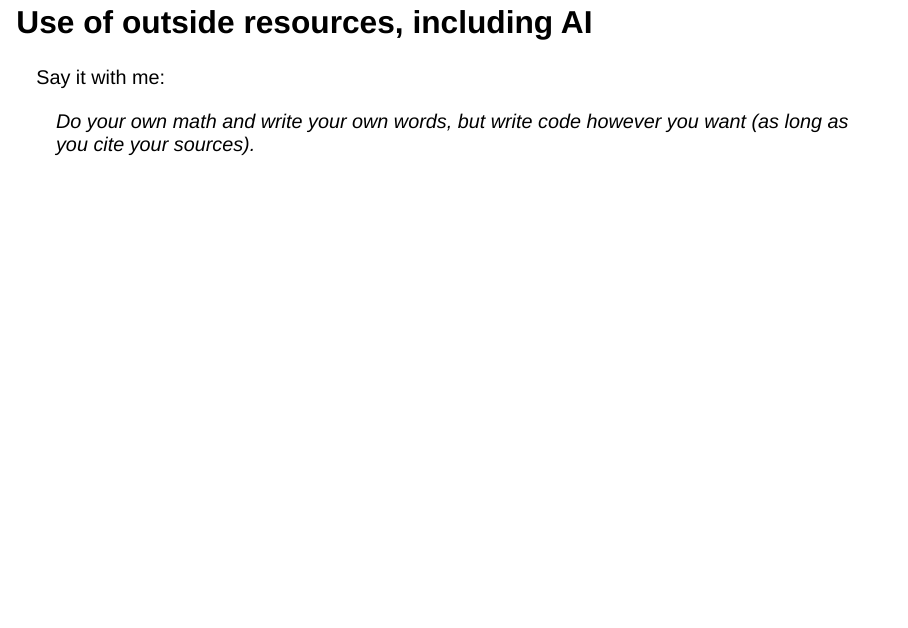
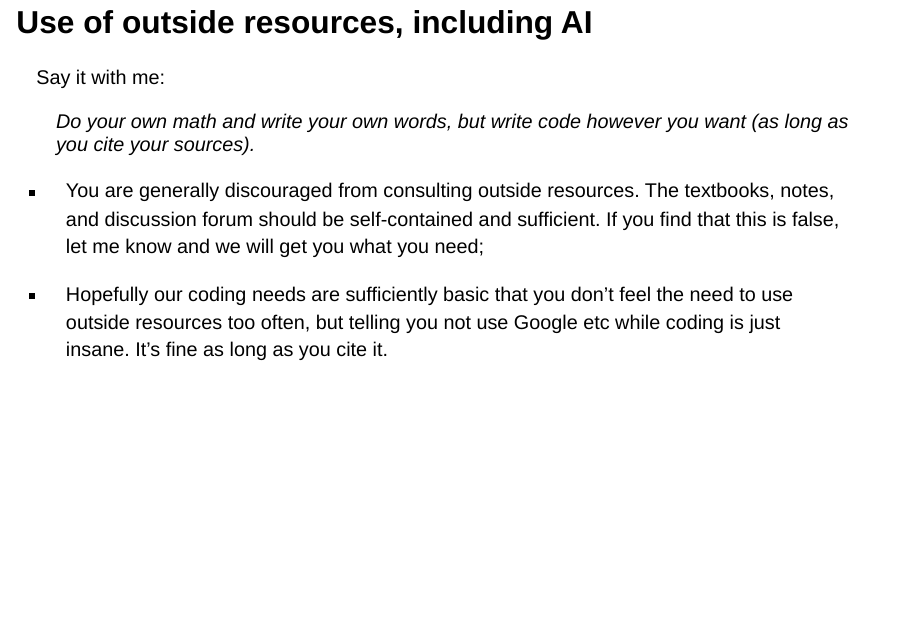
Before and after one commit to sta240-s25/sta240-s25.github.io, a Quarto document (slides/slides_2025_01_08.qmd): page 42 of 48. Rendered offline with R 4.5, knitr and Pandoc in place of Quarto, with nearby package versions; drawn as Slidy slides in place of the format the file asks for.

Commit message:
revise outside resources

```diff
--- a/slides/slides_2025_01_08.qmd
+++ b/slides/slides_2025_01_08.qmd
@@ -374,6 +374,10 @@ Say it with me:
 
 > Do your own math and write your own words, but write code however you want (as long as you cite your sources).
 
+- You are generally discouraged from consulting outside resources. The textbooks, notes, and discussion forum should be self-contained and sufficient. If you find that this is false, let me know and we will get you what you need;
+
+- Hopefully our coding needs are sufficiently basic that you don't feel the need to use outside resources too often, but telling you not use Google etc while coding is just insane. It's fine as long as you cite it.
+
 ## What level of mathematics should you expect?
 
 This is essentially a pencil-and-paper math class. We will use all of the basic skills taught in Calc I and II:
```
